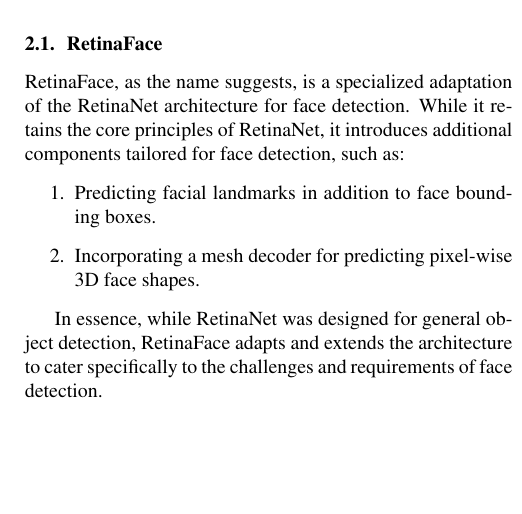
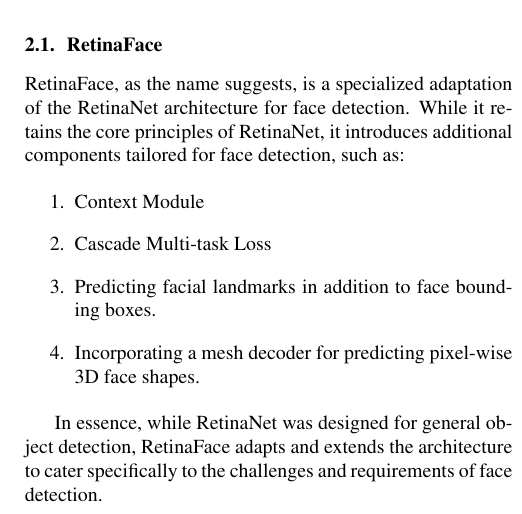
Before and after one commit to felixzhao/AIML425-Project, a LaTeX document (report/AIML425_project.tex): part of one column of page 1 of 4, cut so that both start at the same text, the shorter picture padded with empty space. Compiled offline with pdfLaTeX.

Commit message:
refine RetinaFace special features

```diff
--- a/report/AIML425_project.tex
+++ b/report/AIML425_project.tex
@@ -51,9 +51,10 @@ The method employs a multi-task learning strategy to simultaneously predict vari
 RetinaFace, as the name suggests, is a specialized adaptation of the RetinaNet architecture for face detection. While it retains the core principles of RetinaNet, it introduces additional components tailored for face detection, such as:
 
 \begin{enumerate}
-\item   Predicting facial landmarks in addition to face bounding boxes.
-\item  Incorporating a mesh decoder for predicting pixel-wise 3D face shapes.
-
+\item Context Module
+\item Cascade Multi-task Loss
+\item Predicting facial landmarks in addition to face bounding boxes.
+\item Incorporating a mesh decoder for predicting pixel-wise 3D face shapes.
 \end{enumerate}
 
 In essence, while RetinaNet was designed for general object detection, RetinaFace adapts and extends the architecture to cater specifically to the challenges and requirements of face detection.
```
